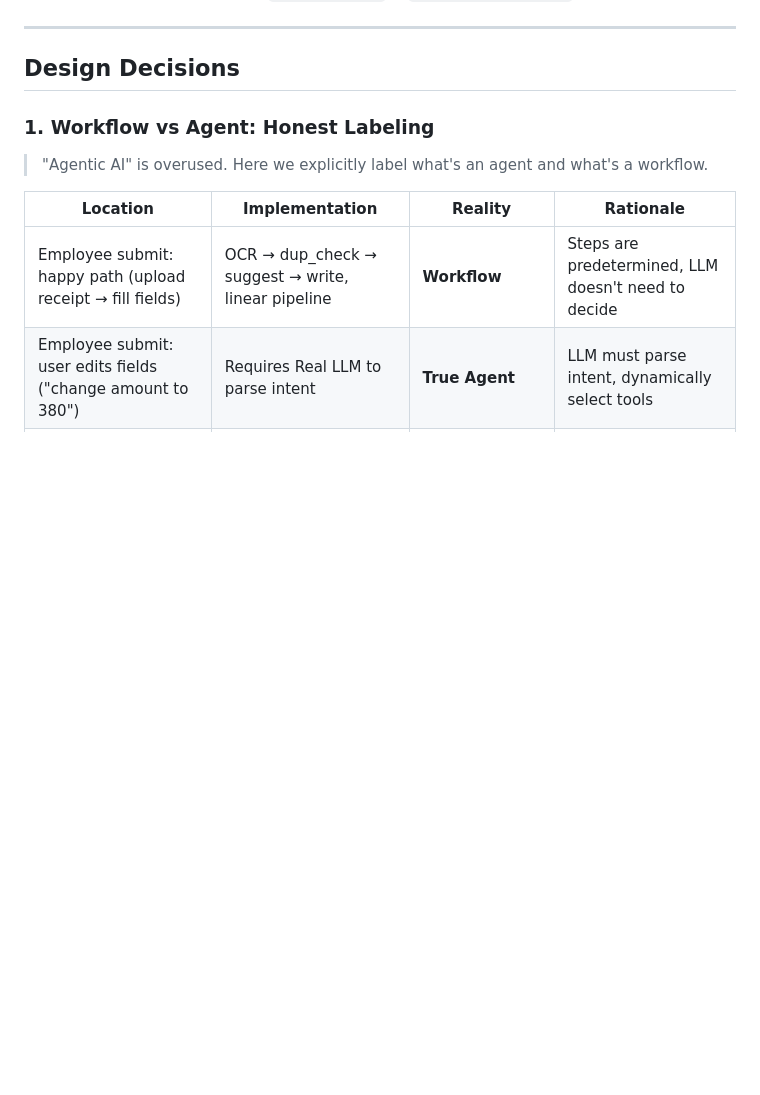
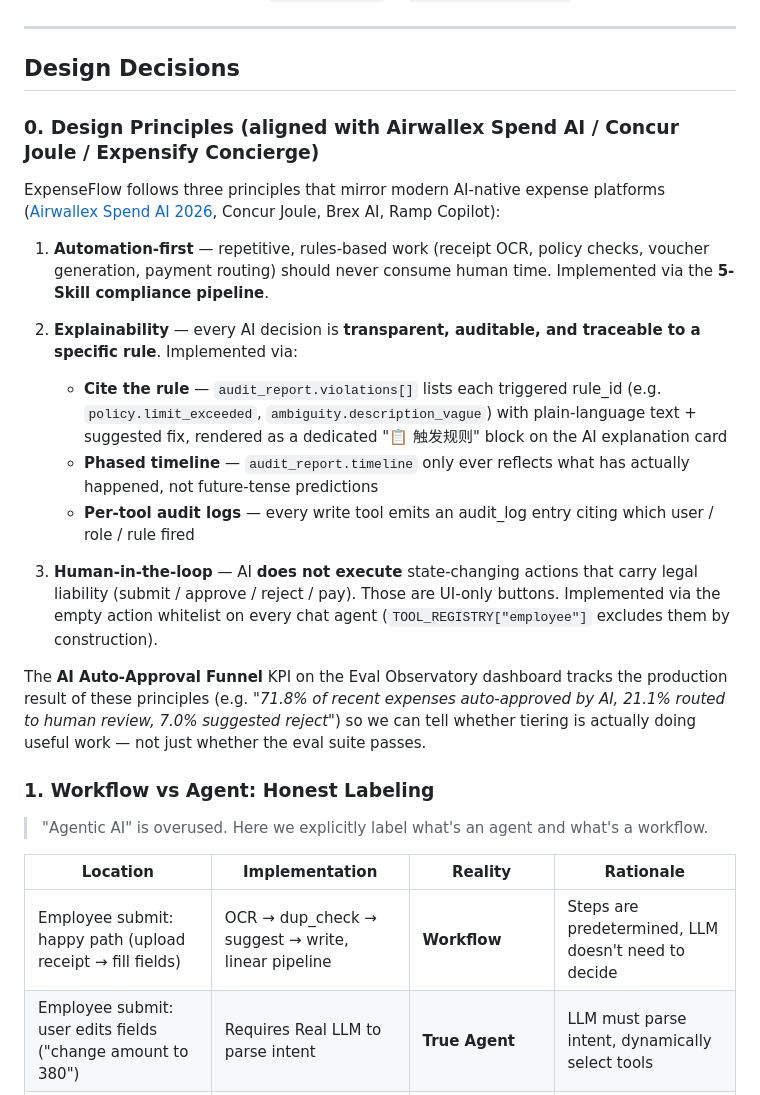
Before and after one commit to ashc0815/expense-ai-agent, a Markdown page: README.md, the part around the change. Rendered like a GitHub page; blank space fills up the shorter version.

Commit message:
docs: align Design Decisions with Airwallex Spend AI principles
Adds a Design Principles section (0.) at the top of Design Decisions
in both README.md and README_CN.md, articulating the three principles
that mirror modern AI-native expense platforms (Airwallex Spend AI,
Concur Joule, Brex AI, Ramp Copilot):

  1. Automation-first   — implemented via 5-Skill compliance pipeline
  2. Explainability     — implemented via cite-the-rule violations,
                          phased timeline, per-tool audit logs
  3. Human-in-the-loop  — AI never executes submit/approve/reject/pay

Also references the AI Auto-Approval Funnel KPI on the eval dashboard
as the production-side measurement of these principles working.

This pairs with PR #22 (cite-the-rule) and PR #23 (auto-approval
funnel KPI) — once both merge, every claim in this README section is
backed by working code.

Why this matters for positioning: putting the project's design under
the same theoretical umbrella as Airwallex / Concur immediately
elevates it from "demo project" to "production-pattern reference
implementation" in any reader's mind. The principles also serve as
a checklist for future architectural decisions.

https://claude.ai/code/session_01QoVCh33Ygp9LxuRg7Cbxbk

```diff
--- a/README.md
+++ b/README.md
@@ -126,6 +126,37 @@ One unified drawer for every employee page, plus a dedicated submit-chat on the
 ---
 
 ## Design Decisions
+
+### 0. Design Principles (aligned with Airwallex Spend AI / Concur Joule / Expensify Concierge)
+
+ExpenseFlow follows three principles that mirror modern AI-native expense
+platforms ([Airwallex Spend AI 2026](https://www.airwallex.com/blog/meet-your-finance-ai-agents-a-new-way-to-manage-bills-and-expenses), Concur Joule, Brex AI, Ramp Copilot):
+
+1. **Automation-first** — repetitive, rules-based work (receipt OCR, policy
+   checks, voucher generation, payment routing) should never consume human
+   time. Implemented via the **5-Skill compliance pipeline**.
+
+2. **Explainability** — every AI decision is **transparent, auditable, and
+   traceable to a specific rule**. Implemented via:
+   - **Cite the rule** — `audit_report.violations[]` lists each triggered
+     rule_id (e.g. `policy.limit_exceeded`, `ambiguity.description_vague`)
+     with plain-language text + suggested fix, rendered as a dedicated
+     "📋 触发规则" block on the AI explanation card
+   - **Phased timeline** — `audit_report.timeline` only ever reflects what
+     has actually happened, not future-tense predictions
+   - **Per-tool audit logs** — every write tool emits an audit_log entry
+     citing which user / role / rule fired
+
+3. **Human-in-the-loop** — AI **does not execute** state-changing actions
+   that carry legal liability (submit / approve / reject / pay). Those are
+   UI-only buttons. Implemented via the empty action whitelist on every
+   chat agent (`TOOL_REGISTRY["employee"]` excludes them by construction).
+
+The **AI Auto-Approval Funnel** KPI on the Eval Observatory dashboard
+tracks the production result of these principles (e.g. *"71.8% of recent
+expenses auto-approved by AI, 21.1% routed to human review, 7.0% suggested
+reject"*) so we can tell whether tiering is actually doing useful work —
+not just whether the eval suite passes.
 
 ### 1. Workflow vs Agent: Honest Labeling
 
```
Also changed, not shown: README_CN.md (+15 -0 lines).
